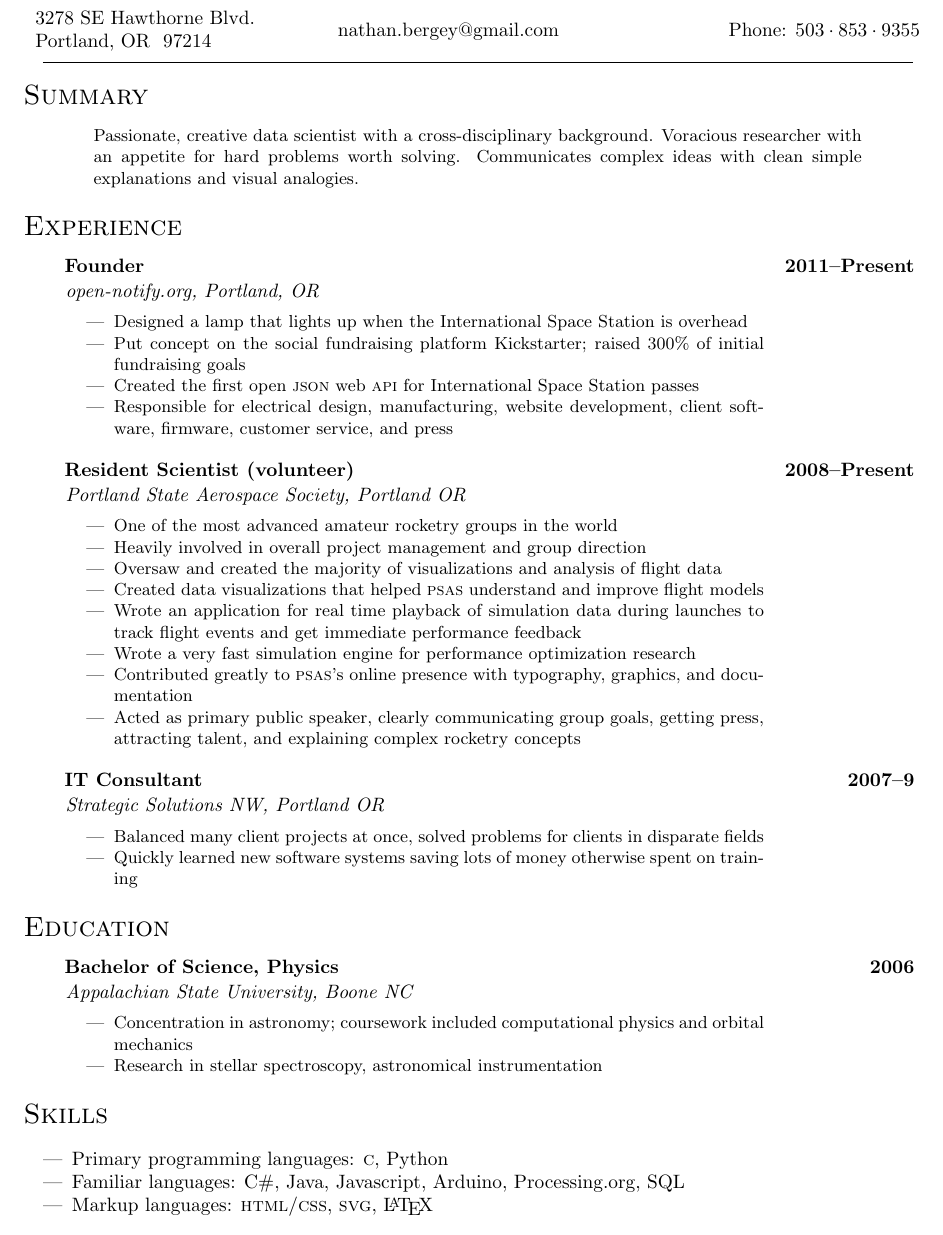
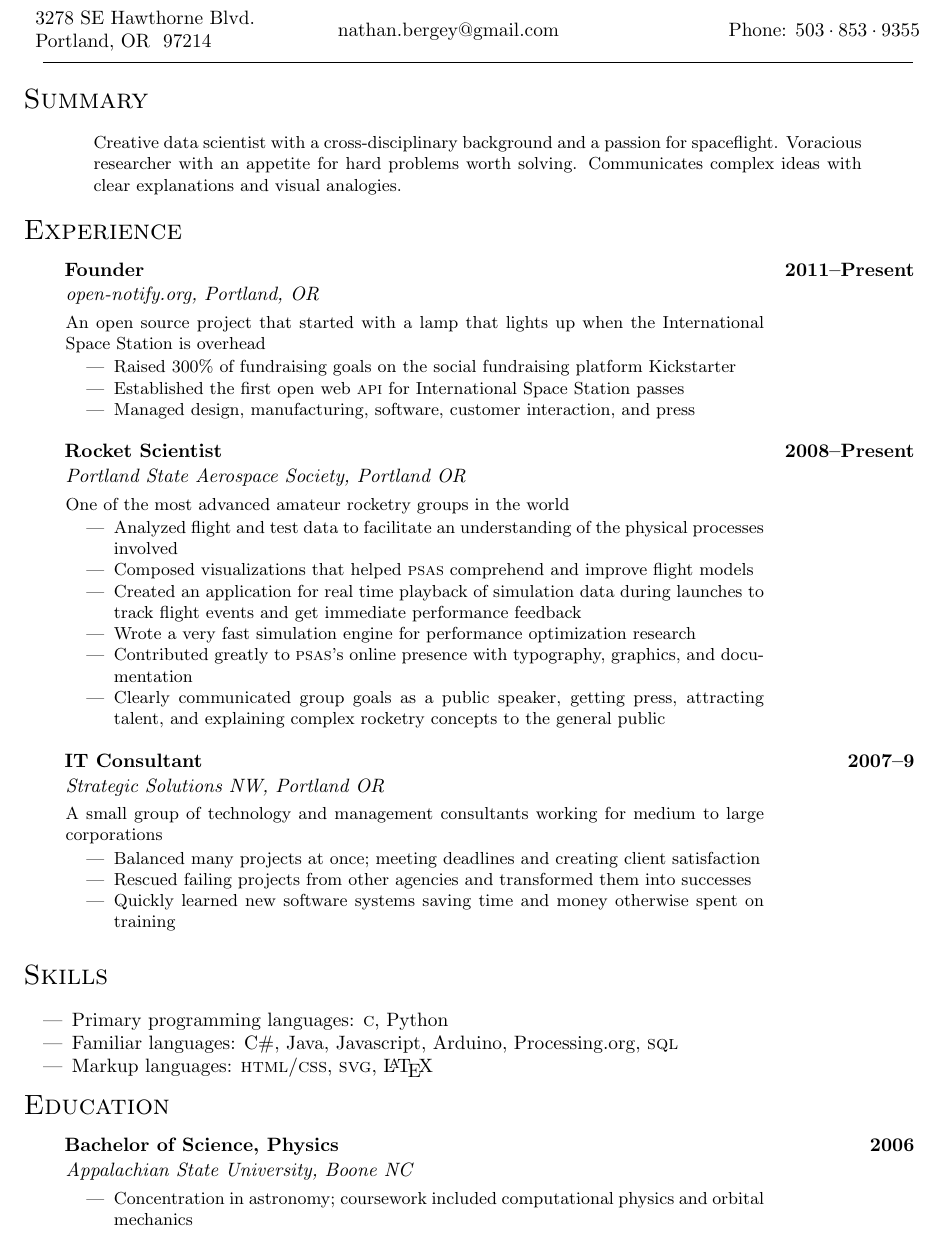
Before and after one commit to natronics/Resume, a LaTeX document (nathanbergey.tex): part of the page, cut so that both start at the same text. Compiled offline with pdfLaTeX.

Commit message:
some rewrites

```diff
--- a/nathanbergey.tex
+++ b/nathanbergey.tex
@@ -40,12 +40,11 @@
       #1
     \end{minipage}
   \end{center}
-  \vspace{0.078in}
 }
 
 % section headers
 \newcommand{\resumeheader}[1]{
-  \vspace{0.05in}
+  \vspace{0.08in}
   \textsc{\Large #1}
   \vspace{0.10in}
 }
@@ -61,11 +60,10 @@
 
   \vspace{0.01in}
   {\addtolength{\leftskip}{0.3in}
-    \textit{#3}
-
+    \textit{#3}\par
   }
 
-  \vspace{0.09in}
+  \vspace{0.07in}
   {\addtolength{\leftskip}{0.3in}
     \small
     \begin{minipage}{5in}
@@ -84,10 +81,10 @@
 
 %%%% Statement
 \resumestatement{
-                  Passionate, creative data scientist with a cross-disciplinary
-                  background. Voracious researcher with an appetite for hard problems
-                  worth solving. Communicates complex ideas with clean simple explanations
-                  and visual analogies.
+                  Creative data scientist with a cross-disciplinary background
+                  and a passion for spaceflight. Voracious researcher with an
+                  appetite for hard problems worth solving. Communicates complex
+                  ideas with clear explanations and visual analogies.
                 }
 
 
@@ -97,40 +94,52 @@
 \resumeitem{Founder}{2011--Present}%
            {open-notify.org, Portland, OR}%
            {
+              An open source project that started with a lamp that lights up when the
+              International Space Station is overhead
               \begin{itemize}[topsep=1pt, itemsep=0pt, parsep=0pt]
                 \renewcommand{\labelitemi}{---}
-                \item Designed a lamp that lights up when the International Space Station is overhead
-                \item Put concept on the social fundraising platform Kickstarter; raised 300\% of initial fundraising goals
-                \item Created the first open \textsc{json} web \textsc{api} for International Space Station passes
-                \item Responsible for electrical design, manufacturing, website development, client software, firmware, customer service, and press
+                \item Raised 300\% of fundraising goals on the social fundraising platform Kickstarter
+                \item Established the first open web \textsc{api} for International Space Station passes
+                \item Managed design, manufacturing, software, customer interaction, and press
               \end{itemize}
            }
 
-\resumeitem{Resident Scientist (volunteer)}{2008--Present}%
+\resumeitem{Rocket Scientist}{2008--Present}%
            {Portland State Aerospace Society, Portland OR}%
            {
+              One of the most advanced amateur rocketry groups in the world
               \begin{itemize}[topsep=1pt, itemsep=0pt, parsep=0pt]
                 \renewcommand{\labelitemi}{---}
-                \item One of the most advanced amateur rocketry groups in the world
-                \item Heavily involved in overall project management and group direction
-                \item Oversaw and created the majority of visualizations and analysis of flight data
-                \item Created data visualizations that helped \PSAS\ understand and improve flight models
-                \item Wrote an application for real time playback of simulation data during launches to track flight events and get immediate performance feedback
+                \item Analyzed flight and test data to facilitate an understanding of the physical processes involved
+                \item Composed visualizations that helped \PSAS\ comprehend and improve flight models
+                \item Created an application for real time playback of simulation data during launches to track flight events and get immediate performance feedback
                 \item Wrote a very fast simulation engine for performance optimization research
                 \item Contributed greatly to \PSAS's online presence with typography, graphics, and documentation
-                \item Acted as primary public speaker, clearly communicating group goals, getting press, attracting talent, and explaining complex rocketry concepts
+                \item Clearly communicated group goals as a public speaker, getting press, attracting talent, and explaining complex rocketry concepts to the general public
               \end{itemize}
            }
 
 \resumeitem{IT Consultant}{2007--9}%
            {Strategic Solutions NW, Portland OR}%
            {
+              A small group of technology and management consultants working for medium to large corporations
               \begin{itemize}[topsep=1pt, itemsep=0pt, parsep=0pt]
                 \renewcommand{\labelitemi}{---}
-                \item Balanced many client projects at once, solved problems for clients in disparate fields
-                \item Quickly learned new software systems saving lots of money otherwise spent on training
+                \item Balanced many projects at once; meeting deadlines and creating client satisfaction
+                \item Rescued failing projects from other agencies and transformed them into successes
+                \item Quickly learned new software systems saving time and money otherwise spent on training
               \end{itemize}
            }
+
+%%%% Skilz
+\resumeheader{Skills}
+
+\begin{itemize}[topsep=1pt, itemsep=0pt, parsep=0pt]
+  \renewcommand{\labelitemi}{---}
+  \item Primary programming languages: \textsc{c}, Python
+  \item Familiar languages: C\#, Java, Javascript, Arduino, Processing.org, \textsc{sql}
+  \item Markup languages: \textsc{html}/\textsc{css}, \textsc{svg}, \LaTeX
+\end{itemize}
 
 %%%% Education
 \resumeheader{Education}
@@ -141,18 +150,7 @@
               \begin{itemize}[topsep=1pt, itemsep=0pt, parsep=0pt]
                 \renewcommand{\labelitemi}{---}
                 \item Concentration in astronomy; coursework included computational physics and orbital mechanics
-                \item Research in stellar spectroscopy, astronomical instrumentation
               \end{itemize}
            }
 
-%%%% Skilz
-\resumeheader{Skills}
-
-\begin{itemize}[topsep=1pt, itemsep=0pt, parsep=0pt]
-  \renewcommand{\labelitemi}{---}
-  \item Primary programming languages: \textsc{c}, Python
-  \item Familiar languages: C\#, Java, Javascript, Arduino, Processing.org, SQL
-  \item Markup languages: \textsc{html}/\textsc{css}, \textsc{svg}, \LaTeX
-\end{itemize}
-
 \end{document}
```
Also changed, not shown: nathanbergey.tex (1 more changed lines).
